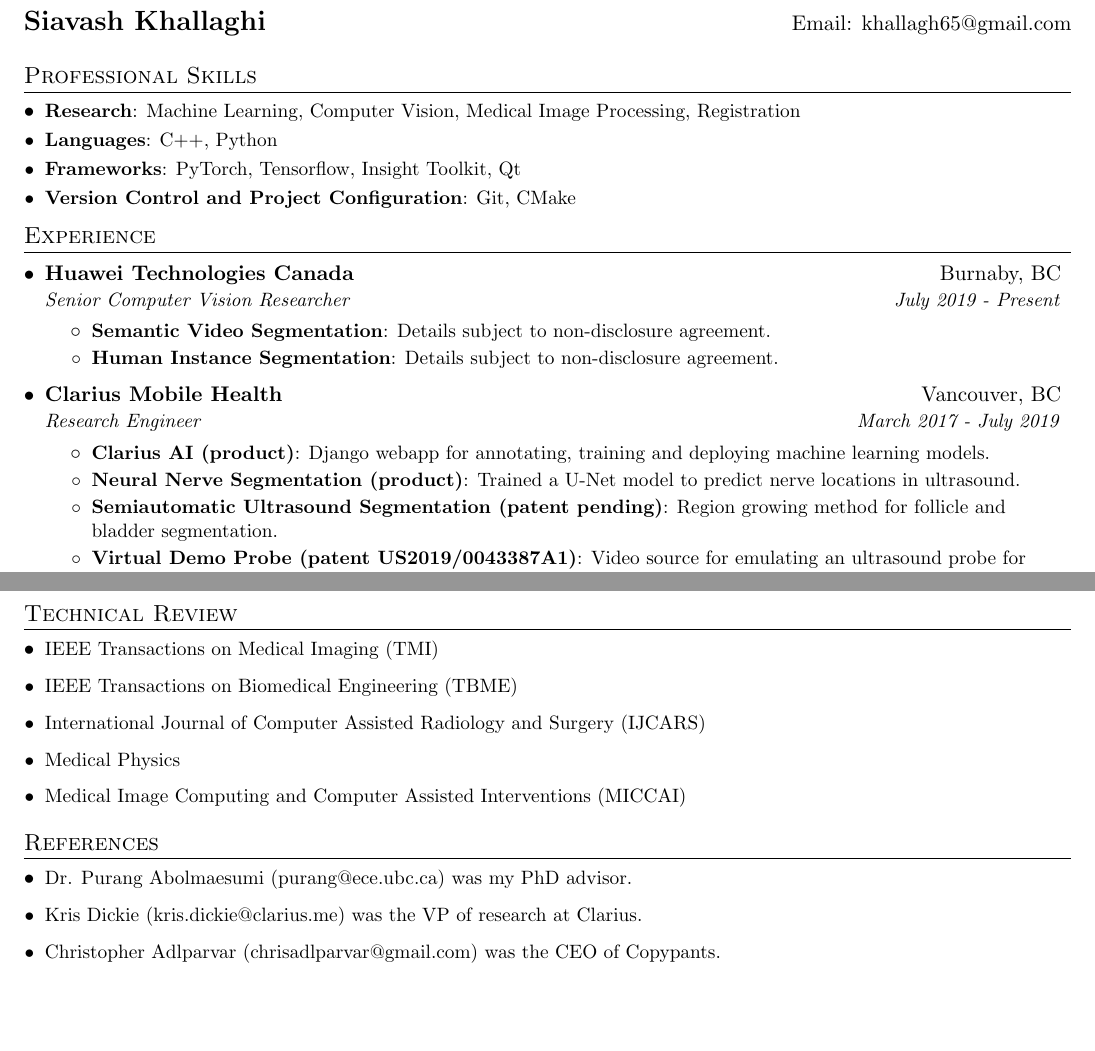
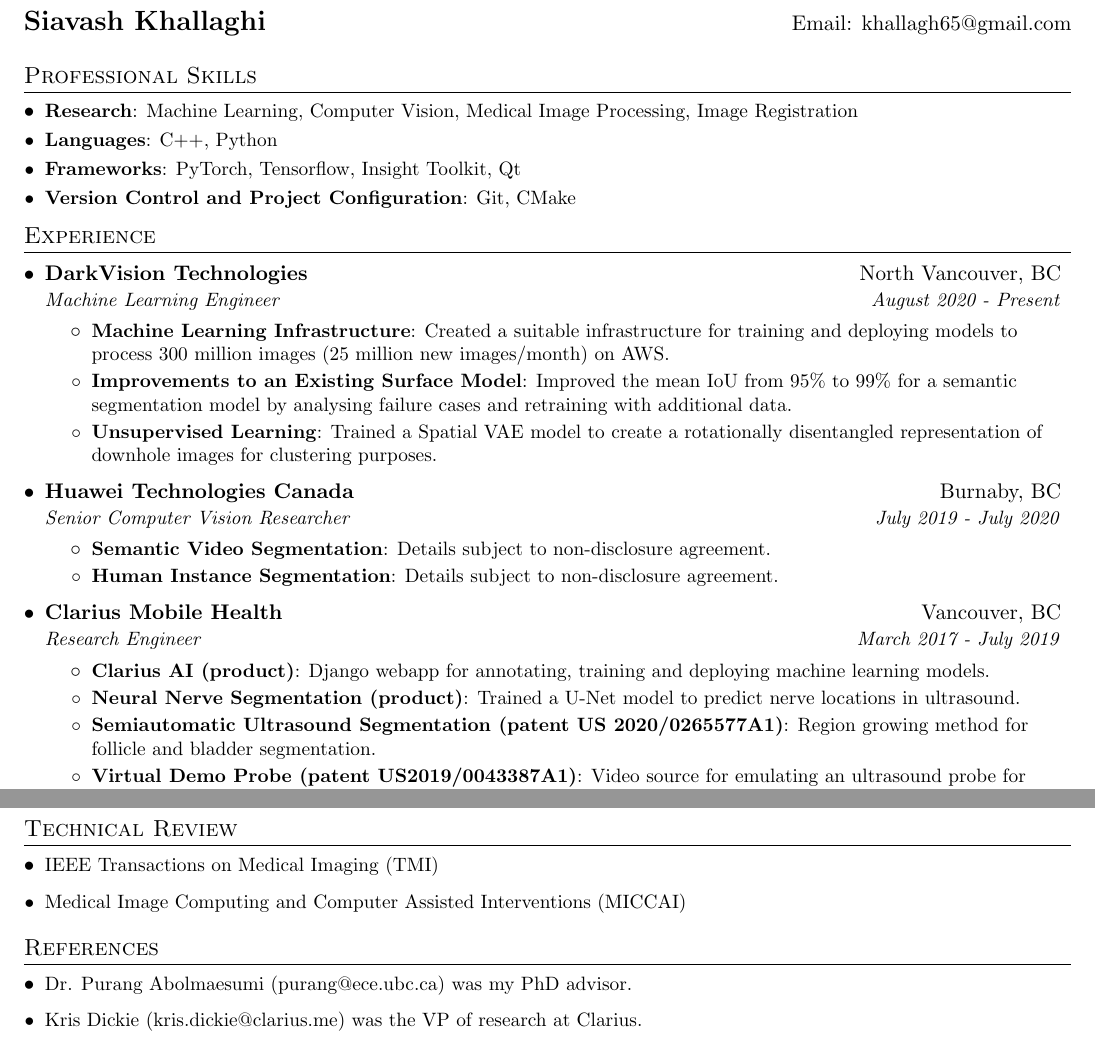
Before and after one commit to siavashk/resume, a LaTeX CV (resume.tex): two parts of pages 1 and 2 of 2, joined at a grey line, cut so that both start at the same text, the shorter picture padded with empty space. Compiled offline with pdfLaTeX.

Commit message:
Added DarkVision experience.

```diff
--- a/resume.tex
+++ b/resume.tex
@@ -99,7 +99,7 @@
 
 \section{Professional Skills}
   \resumeSubHeadingListStart
-    \resumeSubItem{Research}{Machine Learning, Computer Vision, Medical Image Processing, Registration}
+    \resumeSubItem{Research}{Machine Learning, Computer Vision, Medical Image Processing, Image Registration}
     \resumeSubItem{Languages}{C++, Python}
     \resumeSubItem{Frameworks}{PyTorch, Tensorflow, Insight Toolkit, Qt}
     \resumeSubItem{Version Control and Project Configuration}{Git, CMake}
@@ -108,8 +108,17 @@
 \section{Experience}
   \resumeSubHeadingListStart
   \resumeSubheading
+    {DarkVision Technologies}{North Vancouver, BC}
+    {Machine Learning Engineer}{August 2020 - Present}
+    \resumeItemListStart
+      \resumeItem{Machine Learning Infrastructure}{Created a suitable infrastructure for training and deploying models to process 300 million images (25 million new images/month) on AWS. }
+      \resumeItem{Improvements to an Existing Surface Model}{Improved the mean IoU from 95\% to 99\% for a semantic segmentation model by analysing failure cases and retraining with additional data.}
+      \resumeItem{Unsupervised Learning}{Trained a Spatial VAE model to create a rotationally disentangled representation of downhole images for clustering purposes.}
+    \resumeItemListEnd
+
+  \resumeSubheading
     {Huawei Technologies Canada}{Burnaby, BC}
-    {Senior Computer Vision Researcher}{July 2019 - Present}
+    {Senior Computer Vision Researcher}{July 2019 - July 2020}
     \resumeItemListStart
       \resumeItem{Semantic Video Segmentation}{Details subject to non-disclosure agreement.}
       \resumeItem{Human Instance Segmentation}{Details subject to non-disclosure agreement.}
@@ -123,7 +132,7 @@
           {Django webapp for annotating, training and deploying machine learning models.}
         \resumeItem{Neural Nerve Segmentation (product)}
             {Trained a U-Net model to predict nerve locations in ultrasound.}
-        \resumeItem{Semiautomatic Ultrasound Segmentation (patent pending)}
+        \resumeItem{Semiautomatic Ultrasound Segmentation (patent US 2020/0265577A1)}
           {Region growing method for follicle and bladder segmentation.}
         \resumeItem{Virtual Demo Probe (patent US2019/0043387A1)}
           {Video source for emulating an ultrasound probe for evaluating features and testing algorithms.}
@@ -238,9 +247,6 @@
 \section{Technical Review}
   \resumeSubHeadingListStart
     \reviewItem{IEEE Transactions on Medical Imaging (TMI)}
-    \reviewItem{IEEE Transactions on Biomedical Engineering (TBME)}
-    \reviewItem{International Journal of Computer Assisted Radiology and Surgery (IJCARS)}
-    \reviewItem{Medical Physics}
     \reviewItem{Medical Image Computing and Computer Assisted Interventions (MICCAI)}
   \resumeSubHeadingListEnd
 
@@ -248,7 +254,6 @@
     \resumeSubHeadingListStart
       \reviewItem{Dr. Purang Abolmaesumi (\href{mailto:purang@ece.ubc.ca}{purang@ece.ubc.ca}) was my PhD advisor.}
       \reviewItem{Kris Dickie (\href{mailto:kris.dickie@clarius.me}{kris.dickie@clarius.me}) was the VP of research at Clarius.}
-      \reviewItem{Christopher Adlparvar (\href{mailto:chrisadlparvar@gmail.com}{chrisadlparvar@gmail.com}) was the CEO of Copypants.}
     \resumeSubHeadingListEnd
 
 \end{document}
```
Also changed, not shown: resume.tex (2 more changed lines).
